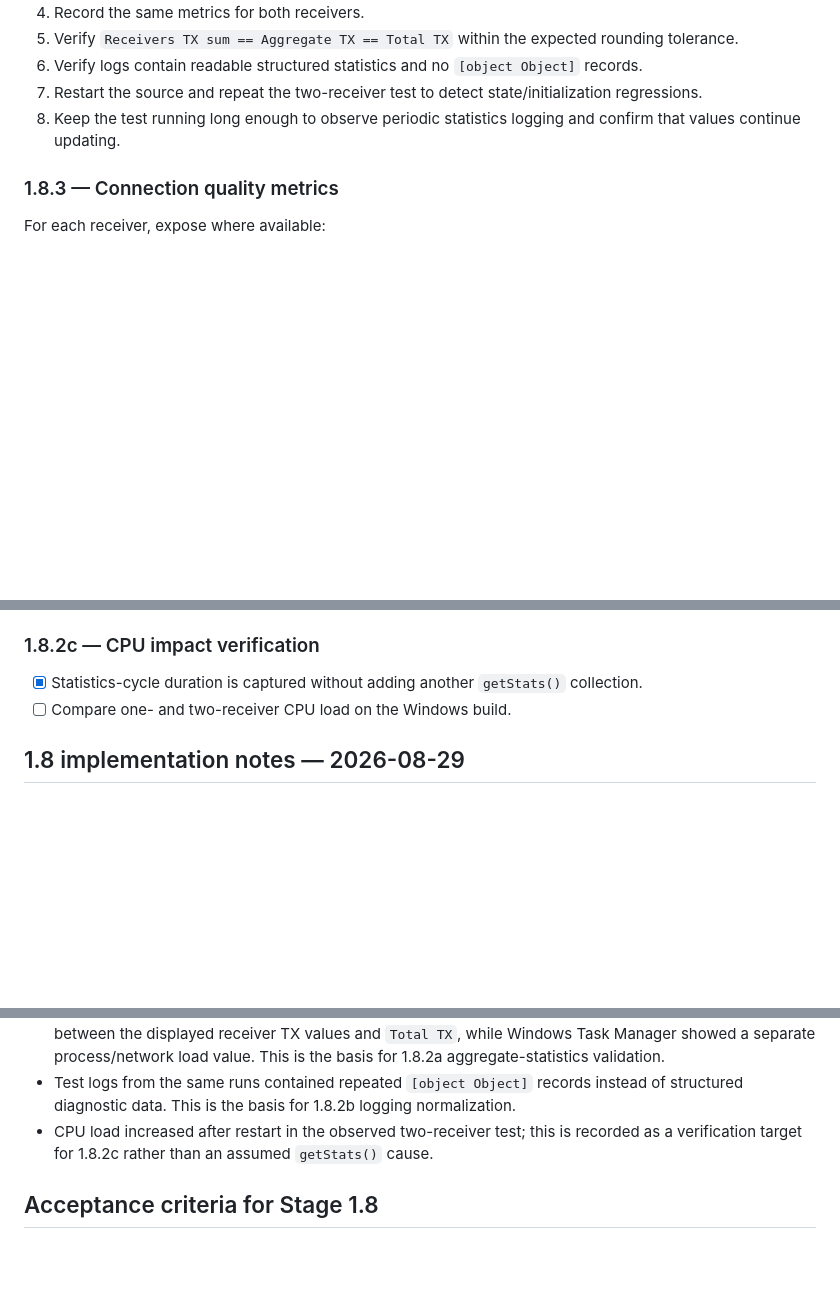
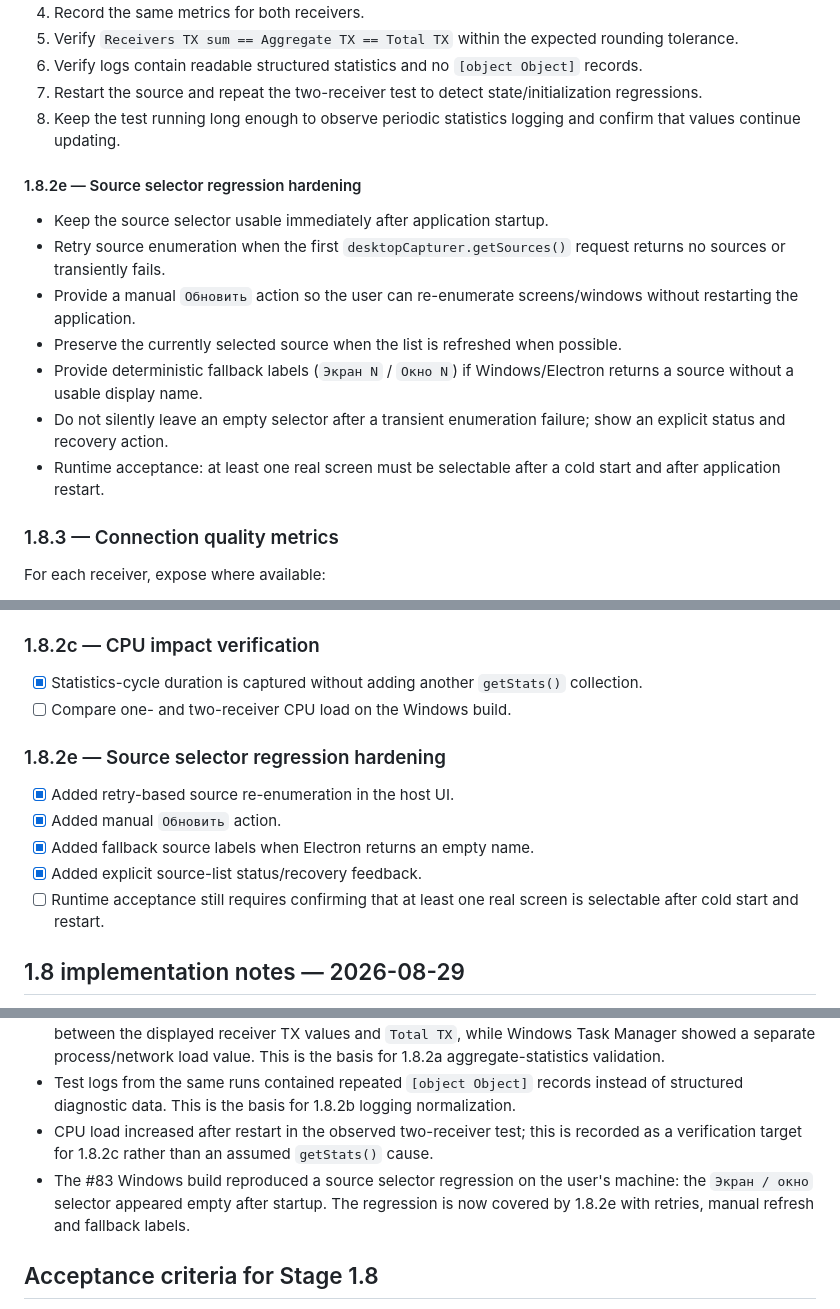
Before and after one commit to artembal90/lan-desktop-stream, a Markdown page: docs/STAGE_1_8_NETWORK_DIAGNOSTICS.md, 3 parts joined by grey strips. Drawn GitHub-style; blank space fills up the shorter version.

Commit message:
docs(stage-1.8): record source selector regression hardening

```diff
--- a/docs/STAGE_1_8_NETWORK_DIAGNOSTICS.md
+++ b/docs/STAGE_1_8_NETWORK_DIAGNOSTICS.md
@@ -62,6 +62,15 @@ Run the same controlled test after implementation:
 6. Verify logs contain readable structured statistics and no `[object Object]` records.
 7. Restart the source and repeat the two-receiver test to detect state/initialization regressions.
 8. Keep the test running long enough to observe periodic statistics logging and confirm that values continue updating.
+
+#### 1.8.2e — Source selector regression hardening
+- Keep the source selector usable immediately after application startup.
+- Retry source enumeration when the first `desktopCapturer.getSources()` request returns no sources or transiently fails.
+- Provide a manual `Обновить` action so the user can re-enumerate screens/windows without restarting the application.
+- Preserve the currently selected source when the list is refreshed when possible.
+- Provide deterministic fallback labels (`Экран N` / `Окно N`) if Windows/Electron returns a source without a usable display name.
+- Do not silently leave an empty selector after a transient enumeration failure; show an explicit status and recovery action.
+- Runtime acceptance: at least one real screen must be selectable after a cold start and after application restart.
 
 ### 1.8.3 — Connection quality metrics
 For each receiver, expose where available:
@@ -144,6 +153,13 @@ Diagnostics must allow us to determine whether overload is caused by:
 - [x] Statistics-cycle duration is captured without adding another `getStats()` collection.
 - [ ] Compare one- and two-receiver CPU load on the Windows build.
 
+### 1.8.2e — Source selector regression hardening
+- [x] Added retry-based source re-enumeration in the host UI.
+- [x] Added manual `Обновить` action.
+- [x] Added fallback source labels when Electron returns an empty name.
+- [x] Added explicit source-list status/recovery feedback.
+- [ ] Runtime acceptance still requires confirming that at least one real screen is selectable after cold start and restart.
+
 ## 1.8 implementation notes — 2026-08-29
 - 1.8.1 receiver bitrate and multi-receiver statistics display were verified in the user's #76 build test.
 - Prepared 1.8.2 by hardening the statistics pipeline before the effective-FPS implementation is considered complete.
@@ -155,6 +171,7 @@ Diagnostics must allow us to determine whether overload is caused by:
 - Test evidence from the #79 two-receiver run showed correct individual receiver statistics but a mismatch between the displayed receiver TX values and `Total TX`, while Windows Task Manager showed a separate process/network load value. This is the basis for 1.8.2a aggregate-statistics validation.
 - Test logs from the same runs contained repeated `[object Object]` records instead of structured diagnostic data. This is the basis for 1.8.2b logging normalization.
 - CPU load increased after restart in the observed two-receiver test; this is recorded as a verification target for 1.8.2c rather than an assumed `getStats()` cause.
+- The #83 Windows build reproduced a source selector regression on the user's machine: the `Экран / окно` selector appeared empty after startup. The regression is now covered by 1.8.2e with retries, manual refresh and fallback labels.
 
 ## Acceptance criteria for Stage 1.8
 - Diagnostics show live bitrate for each connected receiver.
```
Also changed, not shown: other parts of docs/STAGE_1_8_NETWORK_DIAGNOSTICS.md (+1 -0 lines).
